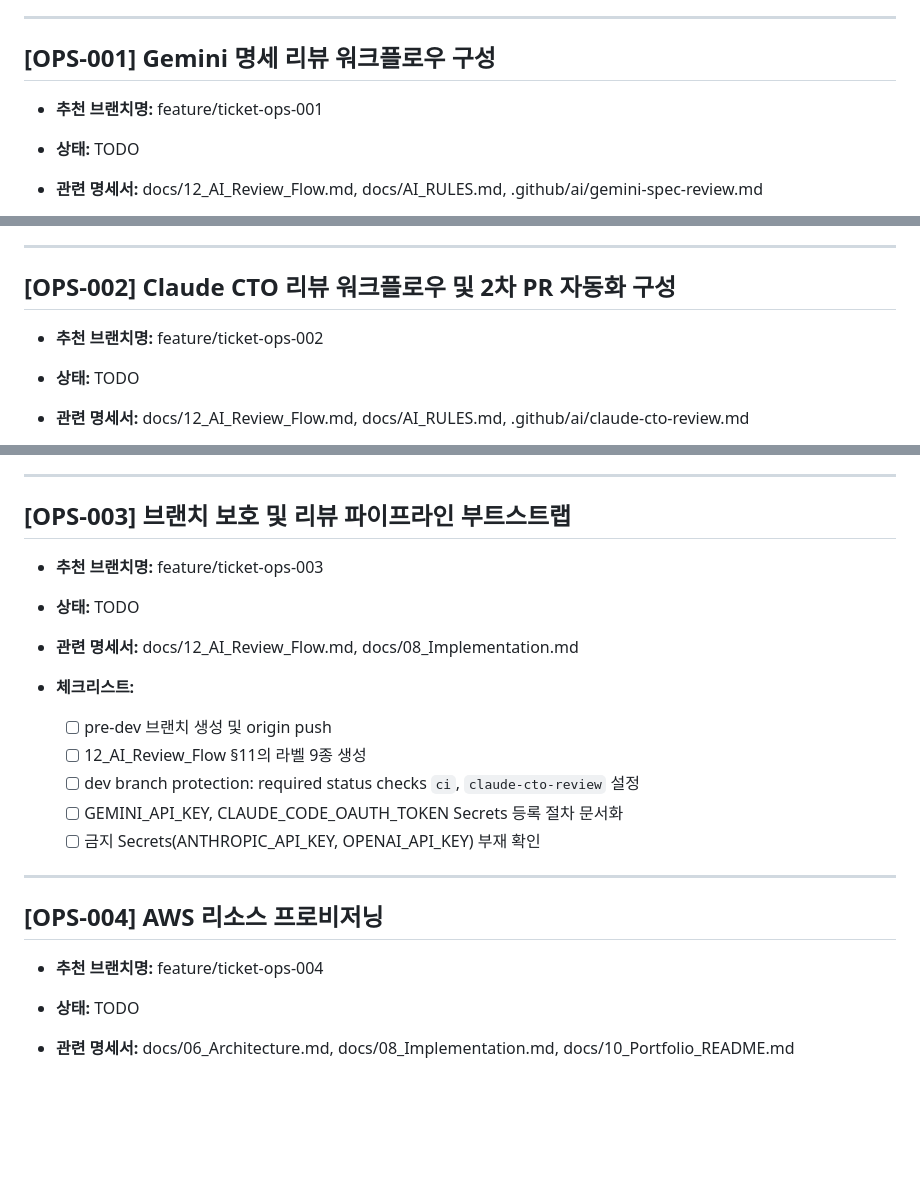
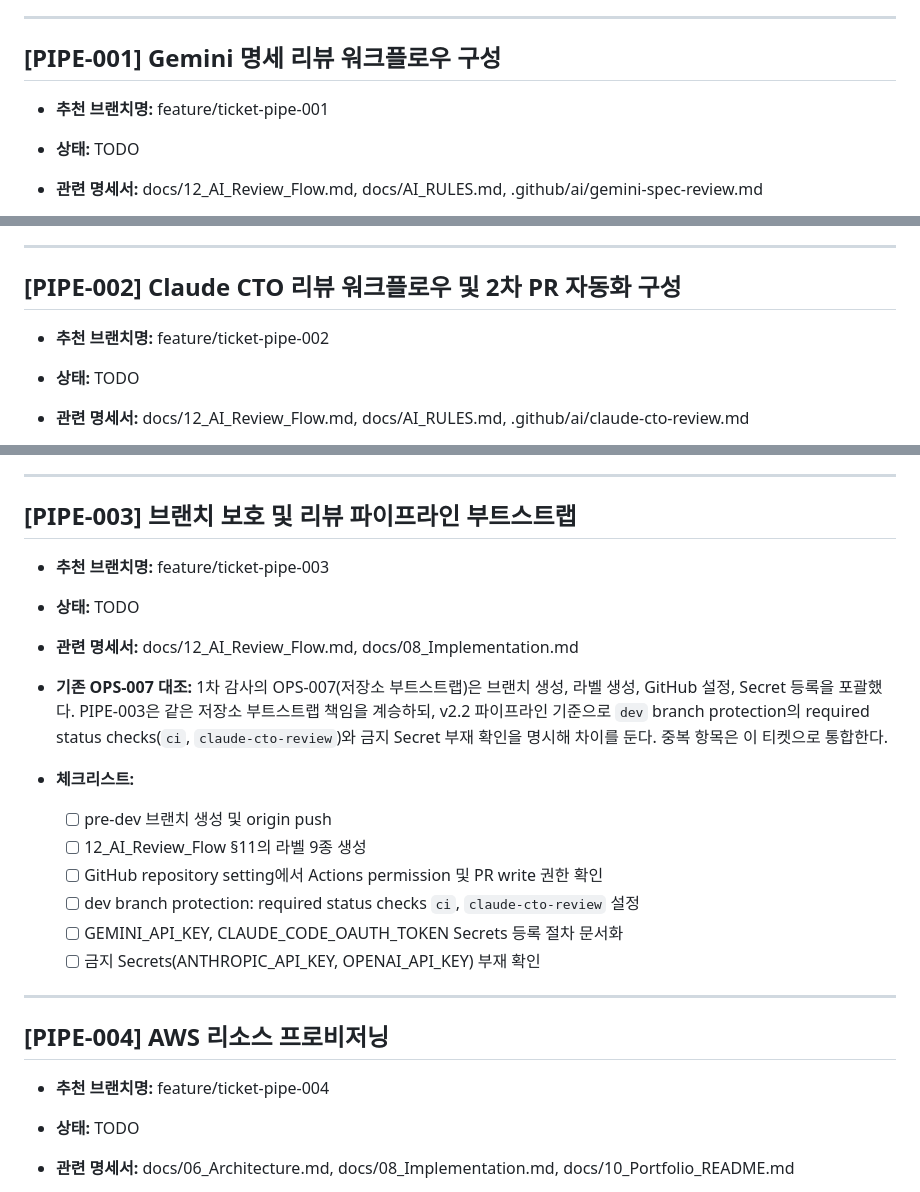
Before and after one commit to kitechoi/sorosoro, a Markdown page: docs/tickets.md, 3 parts joined by grey strips. Drawn GitHub-style; blank space fills up the shorter version.

```diff
--- a/docs/tickets.md
+++ b/docs/tickets.md
@@ -986,9 +986,9 @@
 
 ---
 
-## [OPS-001] Gemini 명세 리뷰 워크플로우 구성
+## [PIPE-001] Gemini 명세 리뷰 워크플로우 구성
 
-* **추천 브랜치명:** feature/ticket-ops-001
+* **추천 브랜치명:** feature/ticket-pipe-001
 * **상태:** TODO
 * **관련 명세서:** docs/12_AI_Review_Flow.md, docs/AI_RULES.md, .github/ai/gemini-spec-review.md
 * **체크리스트:**
@@ -1003,9 +1003,9 @@
 
 ---
 
-## [OPS-002] Claude CTO 리뷰 워크플로우 및 2차 PR 자동화 구성
+## [PIPE-002] Claude CTO 리뷰 워크플로우 및 2차 PR 자동화 구성
 
-* **추천 브랜치명:** feature/ticket-ops-002
+* **추천 브랜치명:** feature/ticket-pipe-002
 * **상태:** TODO
 * **관련 명세서:** docs/12_AI_Review_Flow.md, docs/AI_RULES.md, .github/ai/claude-cto-review.md
 * **체크리스트:**
@@ -1021,24 +1021,26 @@
 
 ---
 
-## [OPS-003] 브랜치 보호 및 리뷰 파이프라인 부트스트랩
+## [PIPE-003] 브랜치 보호 및 리뷰 파이프라인 부트스트랩
 
-* **추천 브랜치명:** feature/ticket-ops-003
+* **추천 브랜치명:** feature/ticket-pipe-003
 * **상태:** TODO
 * **관련 명세서:** docs/12_AI_Review_Flow.md, docs/08_Implementation.md
+* **기존 OPS-007 대조:** 1차 감사의 OPS-007(저장소 부트스트랩)은 브랜치 생성, 라벨 생성, GitHub 설정, Secret 등록을 포괄했다. PIPE-003은 같은 저장소 부트스트랩 책임을 계승하되, v2.2 파이프라인 기준으로 `dev` branch protection의 required status checks(`ci`, `claude-cto-review`)와 금지 Secret 부재 확인을 명시해 차이를 둔다. 중복 항목은 이 티켓으로 통합한다.
 * **체크리스트:**
 
   * [ ] pre-dev 브랜치 생성 및 origin push
   * [ ] 12_AI_Review_Flow §11의 라벨 9종 생성
+  * [ ] GitHub repository setting에서 Actions permission 및 PR write 권한 확인
   * [ ] dev branch protection: required status checks `ci`, `claude-cto-review` 설정
   * [ ] GEMINI_API_KEY, CLAUDE_CODE_OAUTH_TOKEN Secrets 등록 절차 문서화
   * [ ] 금지 Secrets(ANTHROPIC_API_KEY, OPENAI_API_KEY) 부재 확인
 
 ---
 
-## [OPS-004] AWS 리소스 프로비저닝
+## [PIPE-004] AWS 리소스 프로비저닝
 
-* **추천 브랜치명:** feature/ticket-ops-004
+* **추천 브랜치명:** feature/ticket-pipe-004
 * **상태:** TODO
 * **관련 명세서:** docs/06_Architecture.md, docs/08_Implementation.md, docs/10_Portfolio_README.md
 * **체크리스트:**
```
Also changed, not shown: other parts of docs/tickets.md (+4 -4 lines), docs/12_AI_Review_Flow.md (+15 -0 lines).
